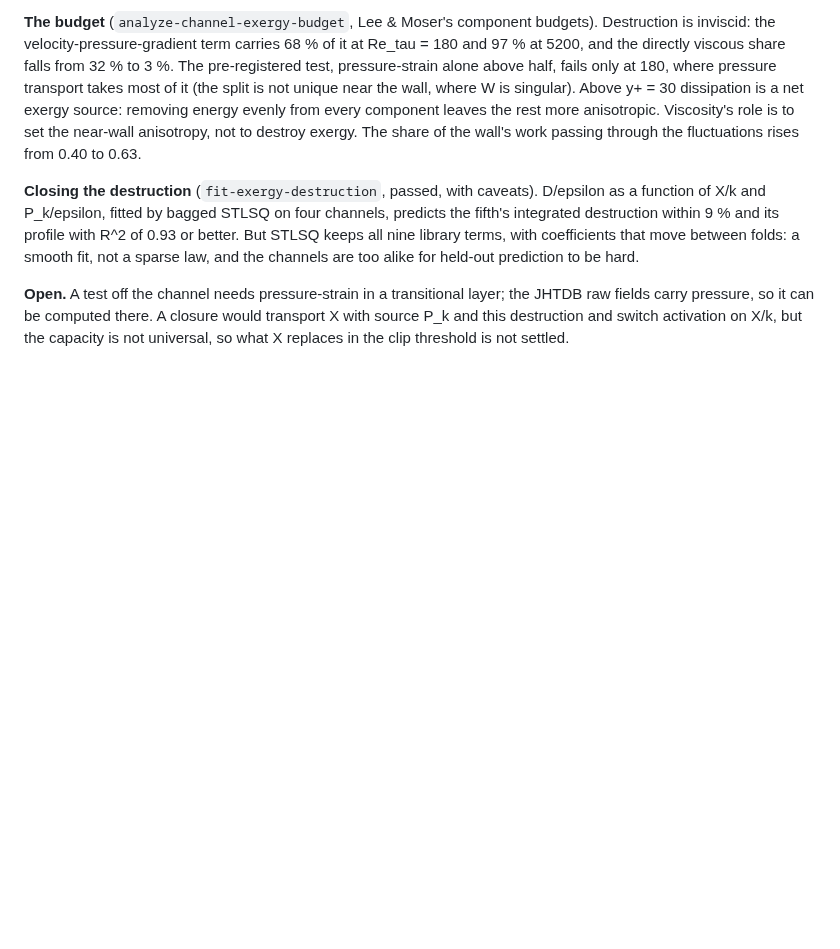
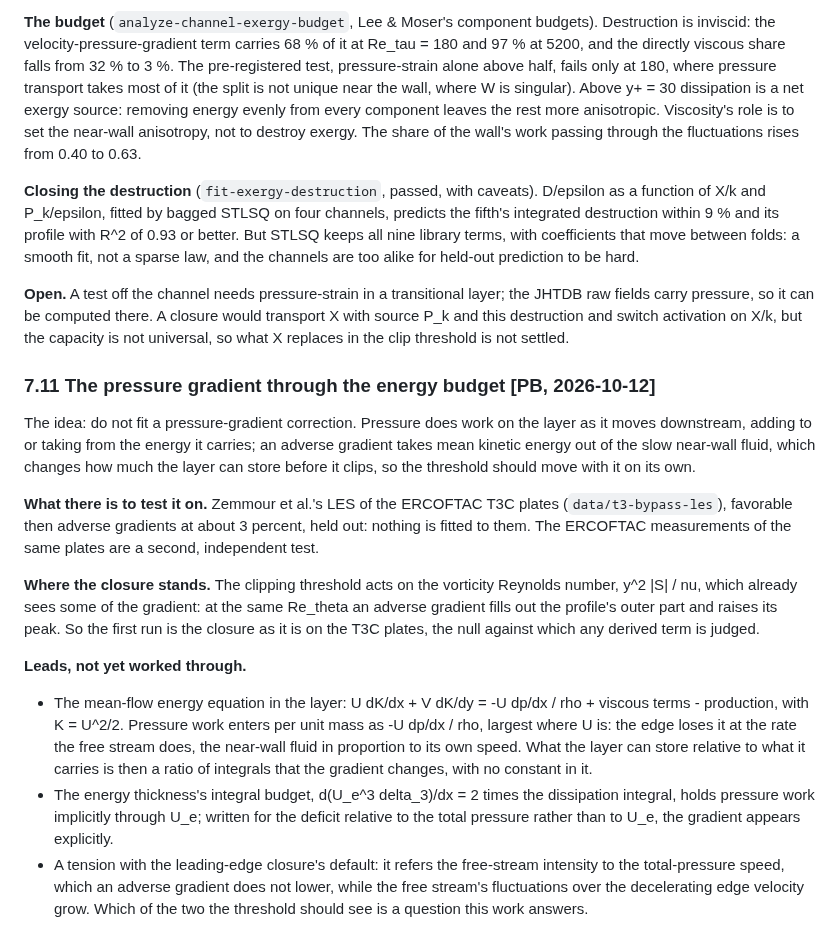
Before and after one commit to petebachant/boundary-layer-turbulence-modeling, a Markdown page: docs/ideas-log.md, the part around the change. Drawn GitHub-style; blank space fills up the shorter version.

Commit message:
Log deriving the pressure gradient's effect from the energy budget

```diff
--- a/docs/ideas-log.md
+++ b/docs/ideas-log.md
@@ -1699,3 +1699,40 @@ layer; the JHTDB raw fields carry pressure, so it can be computed there.
 A closure would transport X with source P_k and this destruction and
 switch activation on X/k, but the capacity is not universal, so what X
 replaces in the clip threshold is not settled.
+
+### 7.11 The pressure gradient through the energy budget **[PB, 2026-10-12]**
+The idea: do not fit a pressure-gradient correction. Pressure does work on
+the layer as it moves downstream, adding to or taking from the energy it
+carries; an adverse gradient takes mean kinetic energy out of the slow
+near-wall fluid, which changes how much the layer can store before it
+clips, so the threshold should move with it on its own.
+
+**What there is to test it on.** Zemmour et al.'s LES of the ERCOFTAC T3C
+plates (`data/t3-bypass-les`), favorable then adverse gradients at about
+3 percent, held out: nothing is fitted to them. The ERCOFTAC measurements
+of the same plates are a second, independent test.
+
+**Where the closure stands.** The clipping threshold acts on the vorticity
+Reynolds number, y^2 |S| / nu, which already sees some of the gradient:
+at the same Re_theta an adverse gradient fills out the profile's outer
+part and raises its peak. So the first run is the closure as it is on the
+T3C plates, the null against which any derived term is judged.
+
+**Leads, not yet worked through.**
+
+- The mean-flow energy equation in the layer: U dK/dx + V dK/dy =
+  -U dp/dx / rho + viscous terms - production, with K = U^2/2. Pressure
+  work enters per unit mass as -U dp/dx / rho, largest where U is: the
+  edge loses it at the rate the free stream does, the near-wall fluid
+  in proportion to its own speed. What the layer can store relative to
+  what it carries is then a ratio of integrals that the gradient changes,
+  with no constant in it.
+- The energy thickness's integral budget, d(U_e^3 delta_3)/dx = 2 times the
+  dissipation integral, holds pressure work implicitly through U_e;
+  written for the deficit relative to the total pressure rather than to
+  U_e, the gradient appears explicitly.
+- A tension with the leading-edge closure's default: it refers the
+  free-stream intensity to the total-pressure speed, which an adverse
+  gradient does not lower, while the free stream's fluctuations over the
+  decelerating edge velocity grow. Which of the two the threshold should
+  see is a question this work answers.
```
